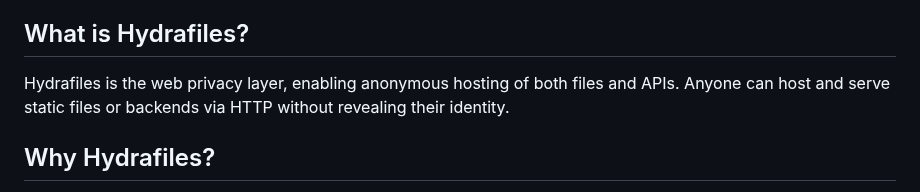
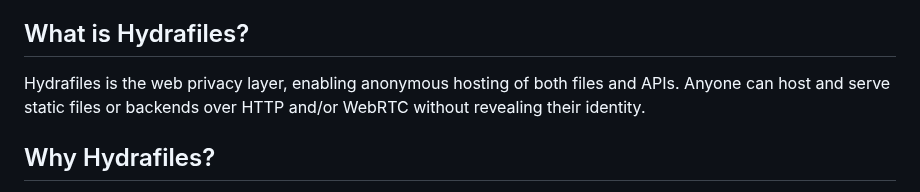
Before and after one commit to StarfilesFileSharing/hydrafiles, a Markdown page: README.md, the part around one of its changes. GitHub-like rendering.

```diff
--- a/README.md
+++ b/README.md
@@ -22,7 +22,7 @@ node, send a PR and we'd love to add you as a boostrap node!
 
 ## What is Hydrafiles?
 
-Hydrafiles is the web privacy layer, enabling anonymous hosting of both files and APIs. Anyone can host and serve static files or backends via HTTP without revealing their identity.
+Hydrafiles is the web privacy layer, enabling anonymous hosting of both files and APIs. Anyone can host and serve static files or backends over HTTP and/or WebRTC without revealing their identity.
 
 ## Why Hydrafiles?
 
```
Also changed, not shown: other parts of README.md (+1 -1 lines).
